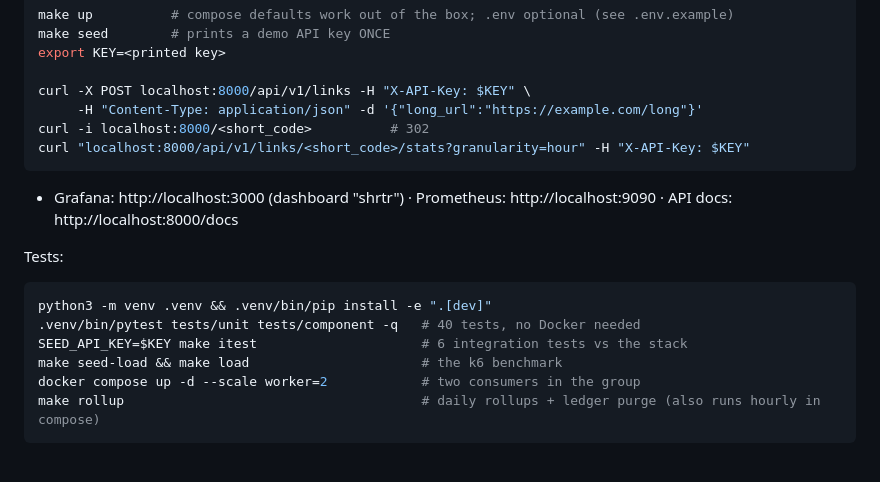
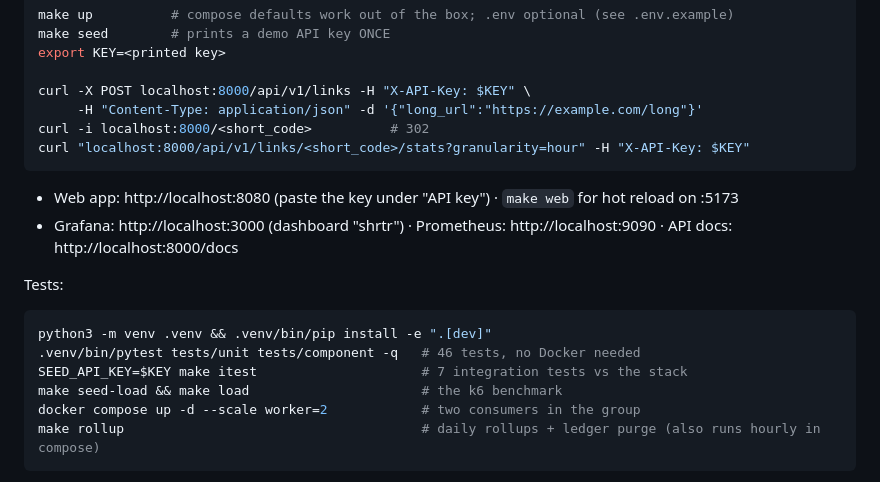
Before and after one commit to harshit-ojha0324/shrtr, a Markdown page: README.md, the part around one of its changes. Rendered like a GitHub page.

````diff
--- a/README.md
+++ b/README.md
@@ -189,6 +208,8 @@ curl -i localhost:8000/<short_code>          # 302
 curl "localhost:8000/api/v1/links/<short_code>/stats?granularity=hour" -H "X-API-Key: $KEY"
 ```
 
+- Web app: http://localhost:8080 (paste the key under "API key") ·
+  `make web` for hot reload on :5173
 - Grafana: http://localhost:3000 (dashboard "shrtr") · Prometheus:
   http://localhost:9090 · API docs: http://localhost:8000/docs
 
@@ -196,8 +217,8 @@ Tests:
 
 ```bash
 python3 -m venv .venv && .venv/bin/pip install -e ".[dev]"
-.venv/bin/pytest tests/unit tests/component -q   # 40 tests, no Docker needed
-SEED_API_KEY=$KEY make itest                     # 6 integration tests vs the stack
+.venv/bin/pytest tests/unit tests/component -q   # 46 tests, no Docker needed
+SEED_API_KEY=$KEY make itest                     # 7 integration tests vs the stack
 make seed-load && make load                      # the k6 benchmark
 docker compose up -d --scale worker=2            # two consumers in the group
 make rollup                                      # daily rollups + ledger purge (also runs hourly in compose)
````
Also changed, not shown: other parts of README.md (+23 -4 lines), docs/decisions.md (+4 -2 lines), docs/assets/web-app.png (added).
